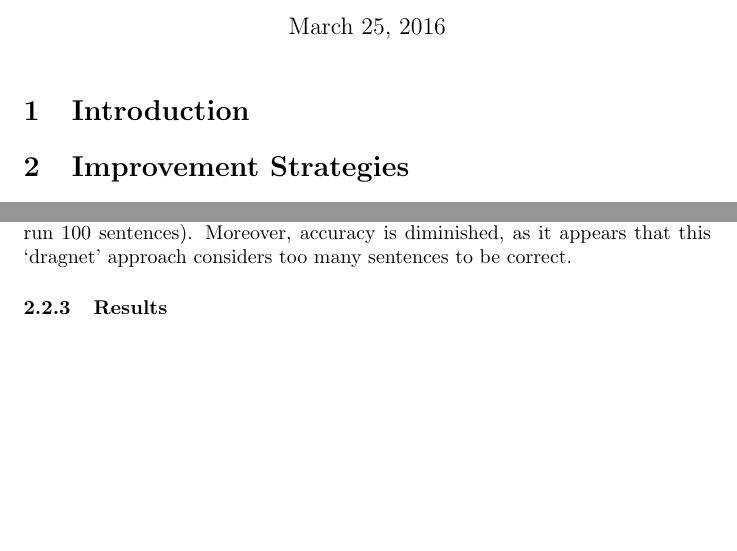
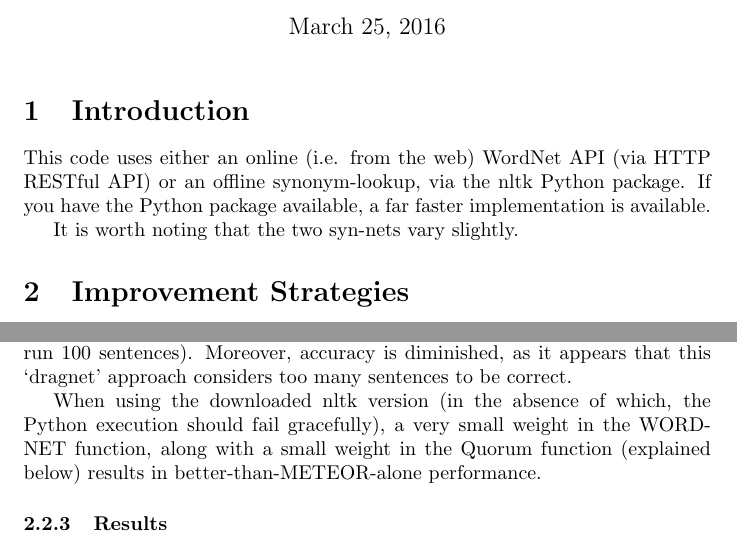
Before and after one commit to j6k4m8/en600.468-evaluator, a LaTeX document (report/report.tex): two parts of pages 1 and 2 of 4, joined at a grey line, cut so that both start at the same text, the shorter picture padded with empty space. Compiled offline with pdfLaTeX.

Commit message:
update report

```diff
--- a/report/report.tex
+++ b/report/report.tex
@@ -13,6 +13,9 @@
 \maketitle
 
 \section{Introduction}
+This code uses either an online (i.e. from the web) WordNet API (via HTTP RESTful API) or an offline synonym-lookup, via the nltk Python package. If you have the Python package available, a far faster implementation is available.
+
+It is worth noting that the two syn-nets vary slightly.
 
 \section{Improvement Strategies}
 
@@ -35,6 +38,8 @@ This protocol supposedly casts a wider net to find more sentences that may have
 
 \subsubsection{Disadvantages}
 Because this system relies on an internet connection and the WordNet API, it is very slow to execute (in my trials, it took nearly nine wallclock minutes to run 100 sentences). Moreover, accuracy is diminished, as it appears that this `dragnet' approach considers too many sentences to be correct.
+
+When using the downloaded nltk version (in the absence of which, the Python execution should fail gracefully), a very small weight in the WORDNET function, along with a small weight in the Quorum function (explained below) results in better-than-METEOR-alone performance.
 
 \subsubsection{Results}
 \textit{See Table 1.}  From the above information, it is likely that the strategy used here is useful for tie-breaking, but is not a viable strategy as a standalone device.
```
Also changed, not shown: report/report.pdf, 1 other file.
